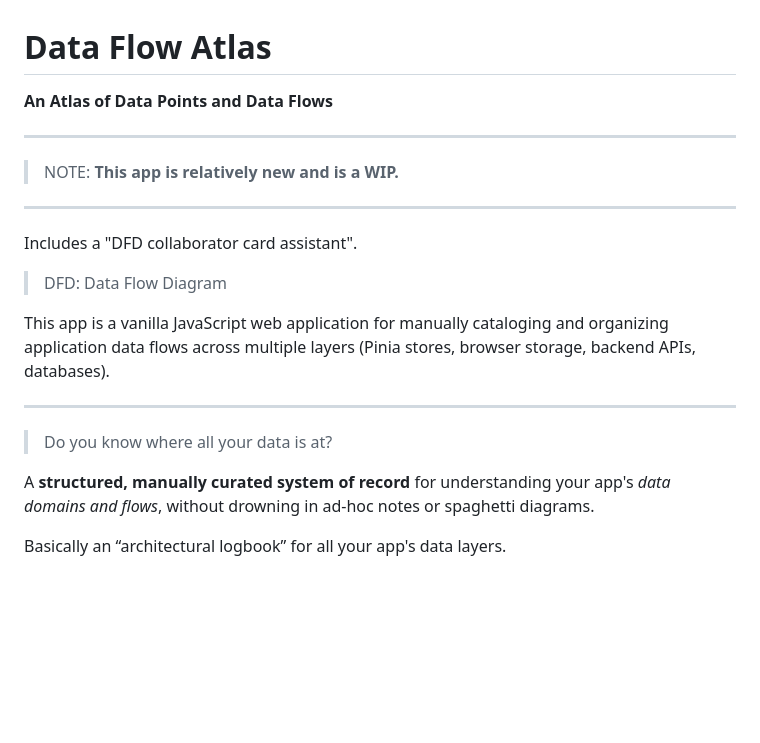
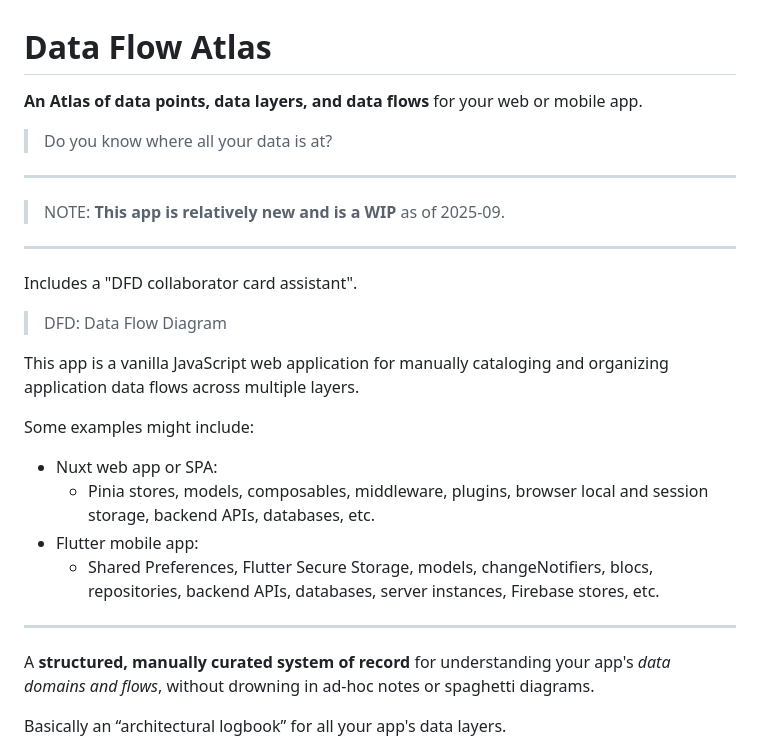
Before and after one commit to KDCinfo/dataflow-atlas, a Markdown page: app/README.md, the part around the change. Drawn GitHub-style; blank space fills up the shorter version.

Commit message:
Streamlined README docs.
- Moved 'todo-bugs-releases' to root repo README.
- Left app-level README to serve as the app's descriptor.

```diff
--- a/app/README.md
+++ b/app/README.md
@@ -1,10 +1,12 @@
 # Data Flow Atlas
 
-**An Atlas of Data Points and Data Flows**
+**An Atlas of data points, data layers, and data flows** for your web or mobile app.
+
+> Do you know where all your data is at?
 
 ***
 
-> NOTE: **This app is relatively new and is a WIP.**
+> NOTE: **This app is relatively new and is a WIP** as of 2025-09.
 
 ***
 
@@ -12,11 +14,16 @@ Includes a "DFD collaborator card assistant".
 
 > DFD: Data Flow Diagram
 
-This app is a vanilla JavaScript web application for manually cataloging and organizing application data flows across multiple layers (Pinia stores, browser storage, backend APIs, databases).
+This app is a vanilla JavaScript web application for manually cataloging and organizing application data flows across multiple layers.
+
+Some examples might include:
+
+- Nuxt web app or SPA:
+  - Pinia stores, models, composables, middleware, plugins, browser local and session storage, backend APIs, databases, etc.
+- Flutter mobile app:
+  - Shared Preferences, Flutter Secure Storage, models, changeNotifiers, blocs, repositories, backend APIs, databases, server instances, Firebase stores, etc.
 
 ***
-
-> Do you know where all your data is at?
 
 A **structured, manually curated system of record** for understanding your app's *data domains and flows*, without drowning in ad-hoc notes or spaghetti diagrams.
 
```
Also changed, not shown: README.md (added, +70 -0 lines), app/README_releases_todo_bugs.md (deleted, +0 -48 lines).
